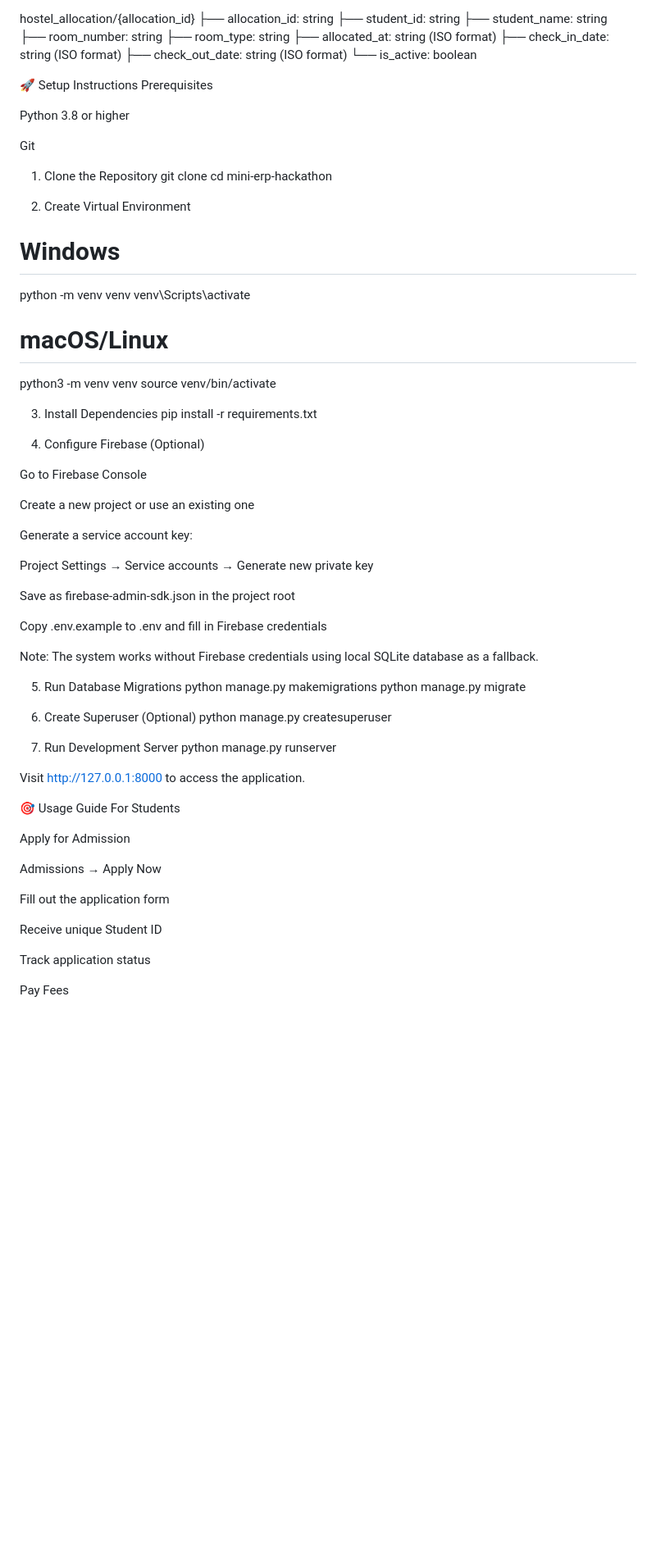
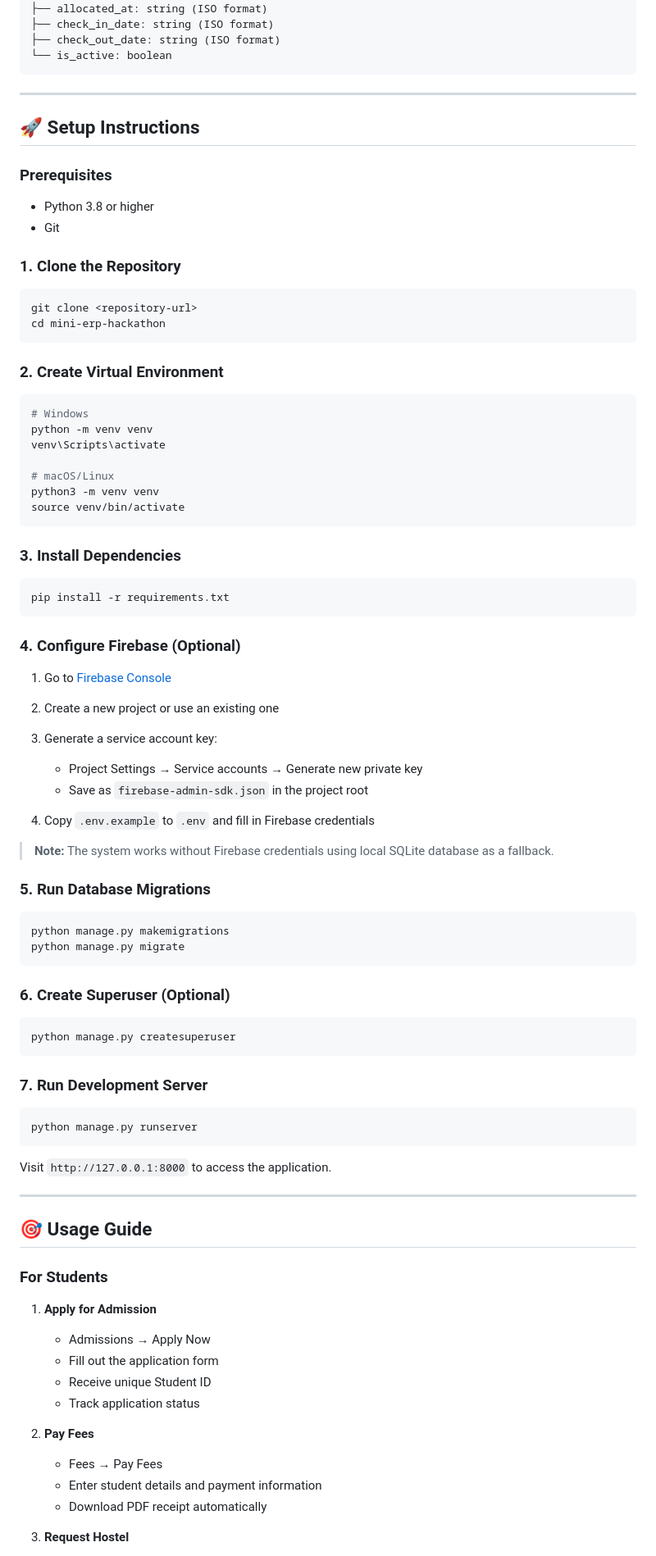
Before and after one commit to chaitany851P/mini-erp-test-mvp, a Markdown page: README.md, the part around one of its changes. Shown at 82% size. GitHub-like rendering; blank space fills up the shorter version.

````diff
--- a/README.md
+++ b/README.md
@@ -110,19 +101,27 @@ hostel_allocation/{allocation_id}
 ├── check_in_date: string (ISO format)
 ├── check_out_date: string (ISO format)
 └── is_active: boolean
+```
 
-🚀 Setup Instructions
-Prerequisites
+---
 
-Python 3.8 or higher
+## 🚀 Setup Instructions
 
-Git
+### Prerequisites
 
-1. Clone the Repository
+* Python 3.8 or higher
+* Git
+
+### 1. Clone the Repository
+
+```bash
 git clone <repository-url>
 cd mini-erp-hackathon
+```
 
-2. Create Virtual Environment
+### 2. Create Virtual Environment
+
+```bash
 # Windows
 python -m venv venv
 venv\Scripts\activate
@@ -130,51 +129,68 @@ venv\Scripts\activate
 # macOS/Linux
 python3 -m venv venv
 source venv/bin/activate
+```
 
-3. Install Dependencies
+### 3. Install Dependencies
+
+```bash
 pip install -r requirements.txt
+```
 
-4. Configure Firebase (Optional)
+### 4. Configure Firebase (Optional)
 
-Go to Firebase Console
+1. Go to [Firebase Console](https://console.firebase.google.com)
 
-Create a new project or use an existing one
+2. Create a new project or use an existing one
 
-Generate a service account key:
+3. Generate a service account key:
 
-Project Settings → Service accounts → Generate new private key
+   * Project Settings → Service accounts → Generate new private key
+   * Save as `firebase-admin-sdk.json` in the project root
 
-Save as firebase-admin-sdk.json in the project root
+4. Copy `.env.example` to `.env` and fill in Firebase credentials
 
-Copy .env.example to .env and fill in Firebase credentials
+> **Note:** The system works without Firebase credentials using local SQLite database as a fallback.
 
-Note: The system works without Firebase credentials using local SQLite database as a fallback.
+### 5. Run Database Migrations
 
-5. Run Database Migrations
+```bash
 python manage.py makemigrations
 python manage.py migrate
+```
 
-6. Create Superuser (Optional)
+### 6. Create Superuser (Optional)
+
+```bash
 python manage.py createsuperuser
+```
 
-7. Run Development Server
+### 7. Run Development Server
+
+```bash
 python manage.py runserver
+```
 
+Visit `http://127.0.0.1:8000` to access the application.
 
-Visit http://127.0.0.1:8000 to access the application.
+---
 
-🎯 Usage Guide
-For Students
+## 🎯 Usage Guide
 
-Apply for Admission
+### For Students
 
-Admissions → Apply Now
+1. **Apply for Admission**
 
-Fill out the application form
+   * Admissions → Apply Now
+   * Fill out the application form
+   * Receive unique Student ID
+   * Track application status
 
-Receive unique Student ID
+2. **Pay Fees**
 
-Track application status
+   * Fees → Pay Fees
+   * Enter student details and payment information
+   * Download PDF receipt automatically
 
-Pay Fees
+3. **Request Hostel**
 
````
Also changed, not shown: other parts of README.md (+86 -105 lines).
